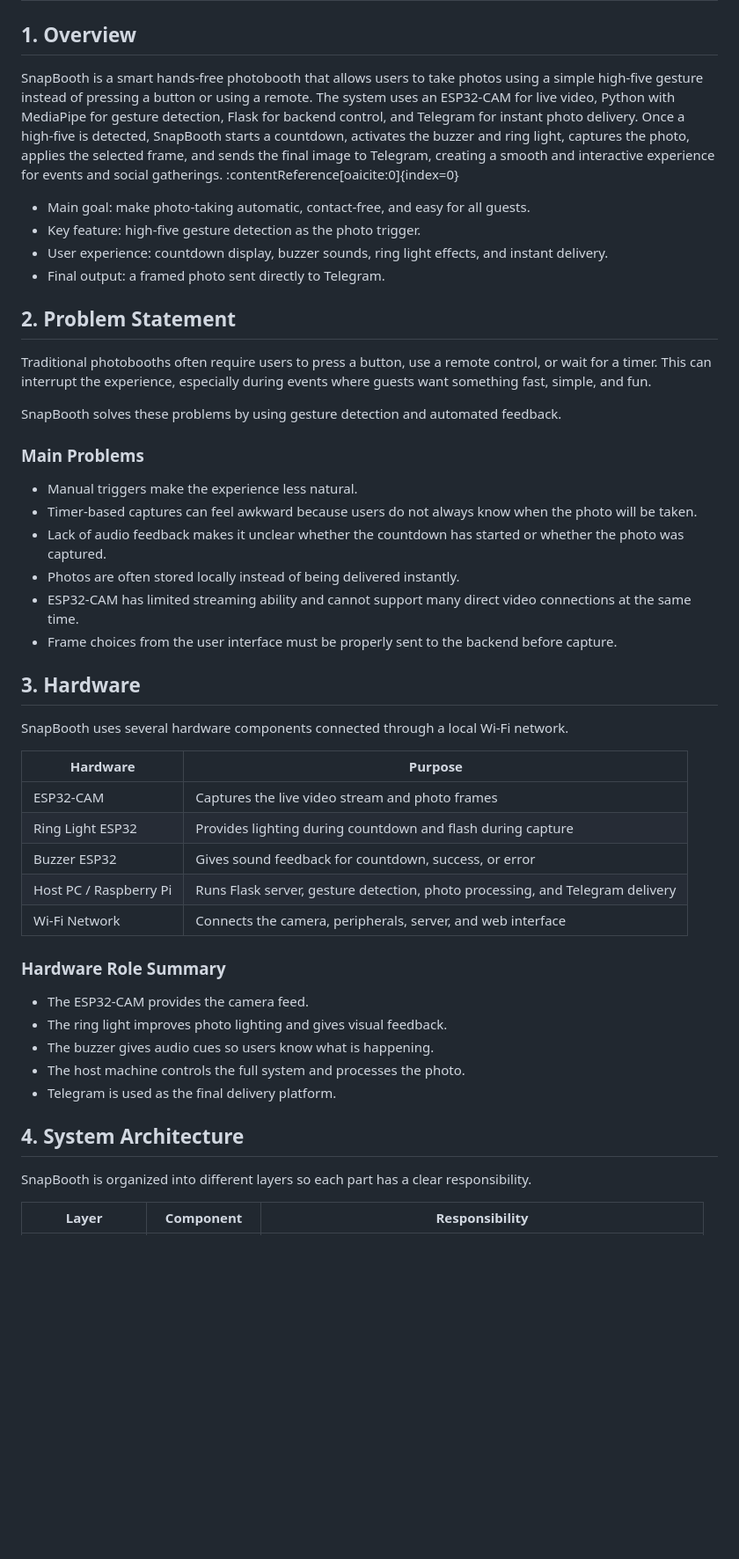
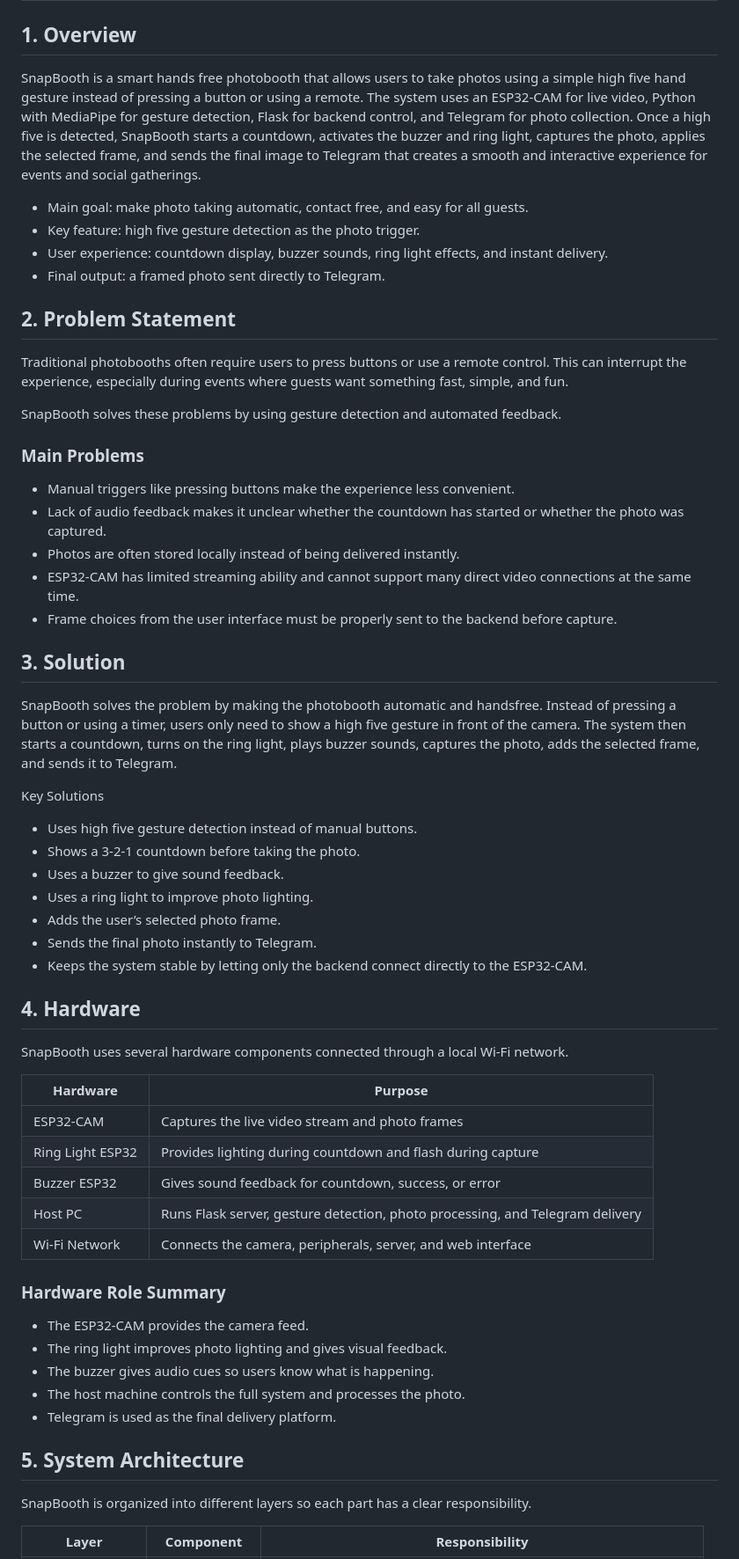
Before and after one commit to sornsomavatey/IoT-Group-6, a Markdown page: Final Project/README.md, the part around one of its changes. Shown at 88% size. Drawn GitHub-style; blank space fills up the shorter version.

Commit message:
Revise README for clarity and grammatical accuracy
Updated the README to improve clarity and fix minor grammatical issues. Enhanced descriptions of the SnapBooth system, its goals, and hardware components.

```diff
--- a/Final Project/README.md
+++ b/Final Project/README.md
@@ -2,29 +2,41 @@
 
 ## 1. Overview
 
-SnapBooth is a smart hands-free photobooth that allows users to take photos using a simple high-five gesture instead of pressing a button or using a remote. The system uses an ESP32-CAM for live video, Python with MediaPipe for gesture detection, Flask for backend control, and Telegram for instant photo delivery. Once a high-five is detected, SnapBooth starts a countdown, activates the buzzer and ring light, captures the photo, applies the selected frame, and sends the final image to Telegram, creating a smooth and interactive experience for events and social gatherings. :contentReference[oaicite:0]{index=0}
+SnapBooth is a smart hands free photobooth that allows users to take photos using a simple high five hand gesture instead of pressing a button or using a remote. The system uses an ESP32-CAM for live video, Python with MediaPipe for gesture detection, Flask for backend control, and Telegram for photo collection. Once a high five is detected, SnapBooth starts a countdown, activates the buzzer and ring light, captures the photo, applies the selected frame, and sends the final image to Telegram that creates a smooth and interactive experience for events and social gatherings.
 
-- Main goal: make photo-taking automatic, contact-free, and easy for all guests.
-- Key feature: high-five gesture detection as the photo trigger.
+- Main goal: make photo taking automatic, contact free, and easy for all guests.
+- Key feature: high five gesture detection as the photo trigger.
 - User experience: countdown display, buzzer sounds, ring light effects, and instant delivery.
 - Final output: a framed photo sent directly to Telegram.
 
 ## 2. Problem Statement
 
-Traditional photobooths often require users to press a button, use a remote control, or wait for a timer. This can interrupt the experience, especially during events where guests want something fast, simple, and fun.
+Traditional photobooths often require users to press buttons or use a remote control. This can interrupt the experience, especially during events where guests want something fast, simple, and fun.
 
 SnapBooth solves these problems by using gesture detection and automated feedback.
 
 ### Main Problems
 
-- Manual triggers make the experience less natural.
-- Timer-based captures can feel awkward because users do not always know when the photo will be taken.
+- Manual triggers like pressing buttons make the experience less convenient.
 - Lack of audio feedback makes it unclear whether the countdown has started or whether the photo was captured.
 - Photos are often stored locally instead of being delivered instantly.
 - ESP32-CAM has limited streaming ability and cannot support many direct video connections at the same time.
 - Frame choices from the user interface must be properly sent to the backend before capture.
 
-## 3. Hardware
+## 3. Solution
+
+SnapBooth solves the problem by making the photobooth automatic and handsfree. Instead of pressing a button or using a timer, users only need to show a high five gesture in front of the camera. The system then starts a countdown, turns on the ring light, plays buzzer sounds, captures the photo, adds the selected frame, and sends it to Telegram.
+
+Key Solutions
+  * Uses high five gesture detection instead of manual buttons.
+  * Shows a 3-2-1 countdown before taking the photo.
+  * Uses a buzzer to give sound feedback.
+  * Uses a ring light to improve photo lighting.
+  * Adds the user’s selected photo frame.
+  * Sends the final photo instantly to Telegram.
+  * Keeps the system stable by letting only the backend connect directly to the ESP32-CAM.
+
+## 4. Hardware
 
 SnapBooth uses several hardware components connected through a local Wi-Fi network.
 
@@ -33,7 +45,7 @@ SnapBooth uses several hardware components connected through a local Wi-Fi netwo
 | ESP32-CAM | Captures the live video stream and photo frames |
 | Ring Light ESP32 | Provides lighting during countdown and flash during capture |
 | Buzzer ESP32 | Gives sound feedback for countdown, success, or error |
-| Host PC / Raspberry Pi | Runs Flask server, gesture detection, photo processing, and Telegram delivery |
+| Host PC | Runs Flask server, gesture detection, photo processing, and Telegram delivery |
 | Wi-Fi Network | Connects the camera, peripherals, server, and web interface |
 
 ### Hardware Role Summary
@@ -44,7 +56,7 @@ SnapBooth uses several hardware components connected through a local Wi-Fi netwo
 - The host machine controls the full system and processes the photo.
 - Telegram is used as the final delivery platform.
 
-## 4. System Architecture
+## 5. System Architecture
 
 SnapBooth is organized into different layers so each part has a clear responsibility.
 
```
Also changed, not shown: other parts of Final Project/README.md (+4 -4 lines).
